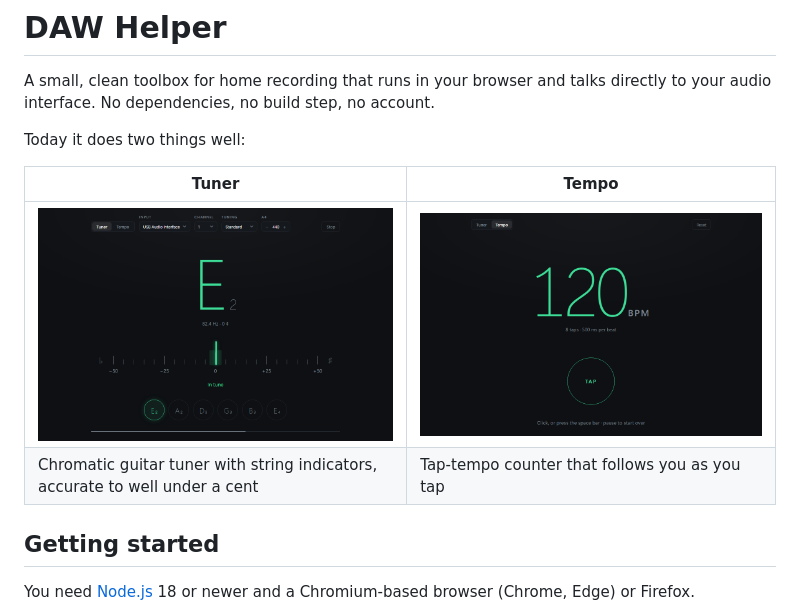
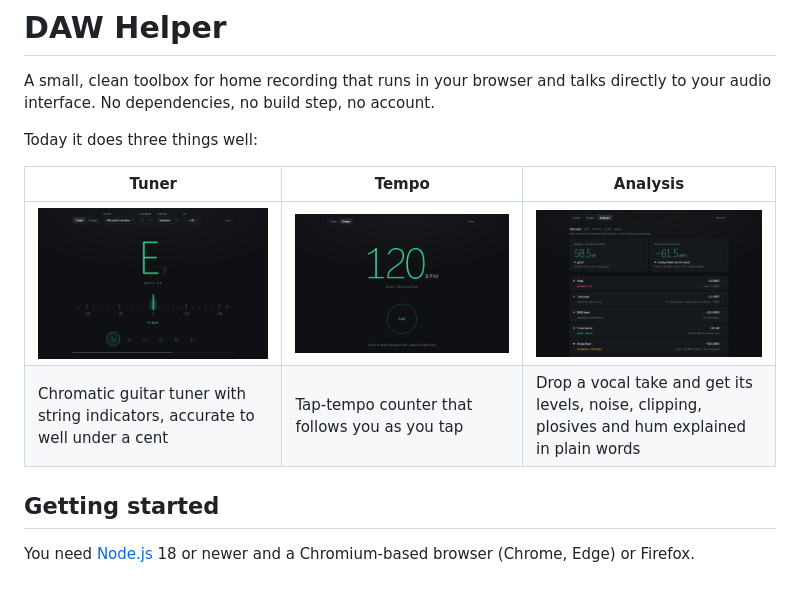
Before and after one commit to SaschaLurz/daw-helper, a Markdown page: README.md, the part around one of its changes. Rendered like a GitHub page; pictures changed too: docs/analysis.png (added); blank space fills up the shorter version.

```diff
--- a/README.md
+++ b/README.md
@@ -3,12 +3,12 @@
 A small, clean toolbox for home recording that runs in your browser and talks
 directly to your audio interface. No dependencies, no build step, no account.
 
-Today it does two things well:
+Today it does three things well:
 
-| Tuner | Tempo |
-| --- | --- |
-| ![Guitar tuner showing E2 in tune](docs/tuner.png) | ![Tap tempo showing 120 BPM](docs/tempo.png) |
-| Chromatic guitar tuner with string indicators, accurate to well under a cent | Tap-tempo counter that follows you as you tap |
+| Tuner | Tempo | Analysis |
+| --- | --- | --- |
+| ![Guitar tuner showing E2 in tune](docs/tuner.png) | ![Tap tempo showing 120 BPM](docs/tempo.png) | ![Recording check of a vocal take](docs/analysis.png) |
+| Chromatic guitar tuner with string indicators, accurate to well under a cent | Tap-tempo counter that follows you as you tap | Drop a vocal take and get its levels, noise, clipping, plosives and hum explained in plain words |
 
 ## Getting started
 
```
Also changed, not shown: other parts of README.md (+65 -11 lines), 9 other files.
